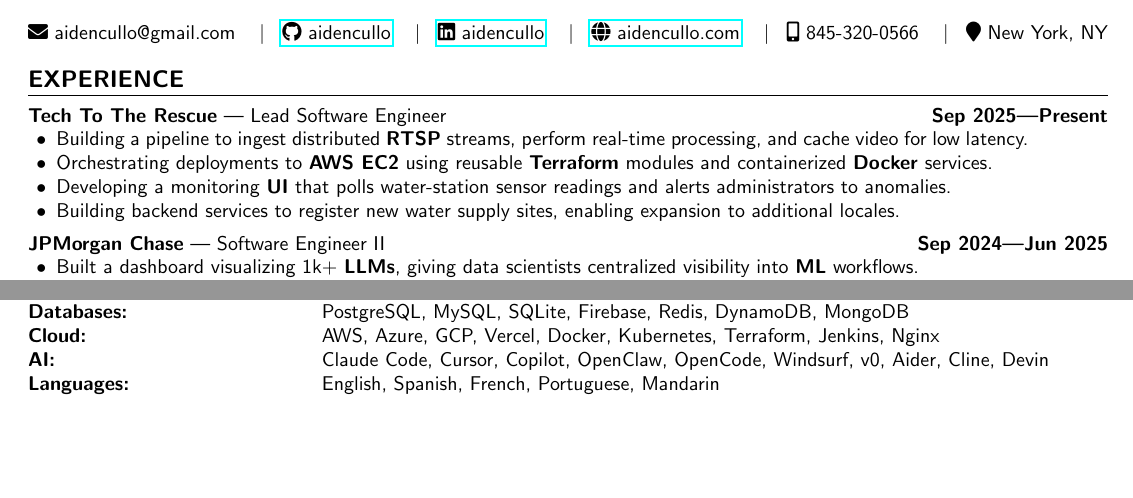
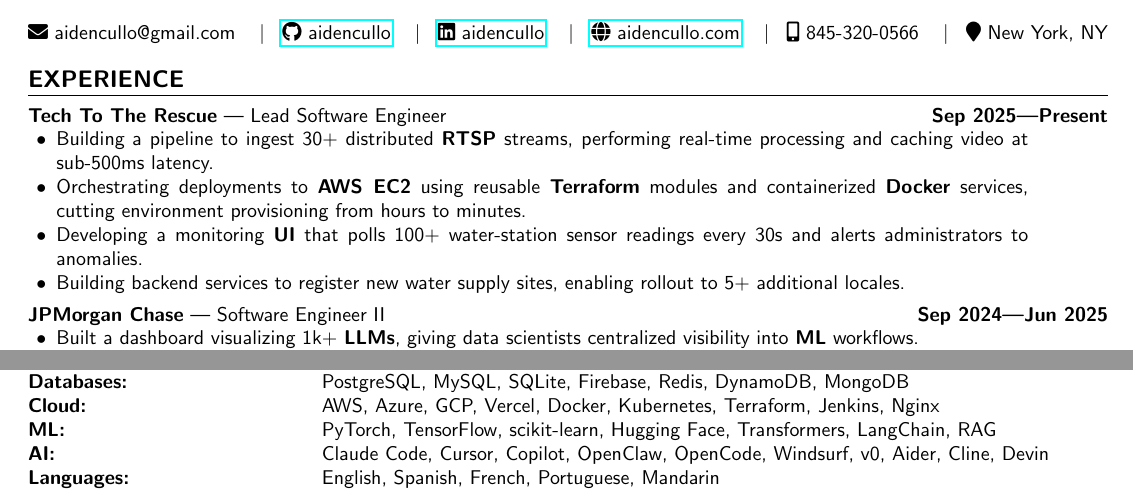
Before and after one commit to aidencullo/resume, a LaTeX CV (resume.tex): two parts of the page before the commit and two parts of page 1 of 2 after it, joined at a grey line, cut so that both start at the same text, the shorter picture padded with empty space. Compiled offline with pdfLaTeX.

Commit message:
Add ML skills row and metrics to TTR bullets
https://claude.ai/code/session_012VTtCS18Xmqts7RZfSnusb

```diff
--- a/resume.tex
+++ b/resume.tex
@@ -85,10 +85,10 @@
 \subsection{\customsubheader{Lead Software Engineer}{Tech To The Rescue}{Sep 2025---Present}}
 \subsubsectiontext{
     \begin{itemize}
-        \item Building a pipeline to ingest distributed \textbf{RTSP} streams, perform real-time processing, and cache video for low latency.
-        \item Orchestrating deployments to \textbf{AWS EC2} using reusable \textbf{Terraform} modules and containerized \textbf{Docker} services.
-        \item Developing a monitoring \textbf{UI} that polls water-station sensor readings and alerts administrators to anomalies.
-        \item Building backend services to register new water supply sites, enabling expansion to additional locales.
+        \item Building a pipeline to ingest 30+ distributed \textbf{RTSP} streams, performing real-time processing and caching video at sub-500ms latency.
+        \item Orchestrating deployments to \textbf{AWS EC2} using reusable \textbf{Terraform} modules and containerized \textbf{Docker} services, cutting environment provisioning from hours to minutes.
+        \item Developing a monitoring \textbf{UI} that polls 100+ water-station sensor readings every 30s and alerts administrators to anomalies.
+        \item Building backend services to register new water supply sites, enabling rollout to 5+ additional locales.
     \end{itemize}
 }
 
@@ -173,6 +173,7 @@
 \textbf{Web:} & React, Vue.js, Node.js, Ruby on Rails, FastAPI, Flask, Django, Next.js, TanStack \\
 \textbf{Databases:} & PostgreSQL, MySQL, SQLite, Firebase, Redis, DynamoDB, MongoDB \\
 \textbf{Cloud:} & AWS, Azure, GCP, Vercel, Docker, Kubernetes, Terraform, Jenkins, Nginx \\
+\textbf{ML:} & PyTorch, TensorFlow, scikit-learn, Hugging Face, Transformers, LangChain, RAG \\
 \textbf{AI:} & Claude Code, Cursor, Copilot, OpenClaw, OpenCode, Windsurf, v0, Aider, Cline, Devin \\
 \textbf{Languages:} & English, Spanish, French, Portuguese, Mandarin
 \end{tabular}
```
